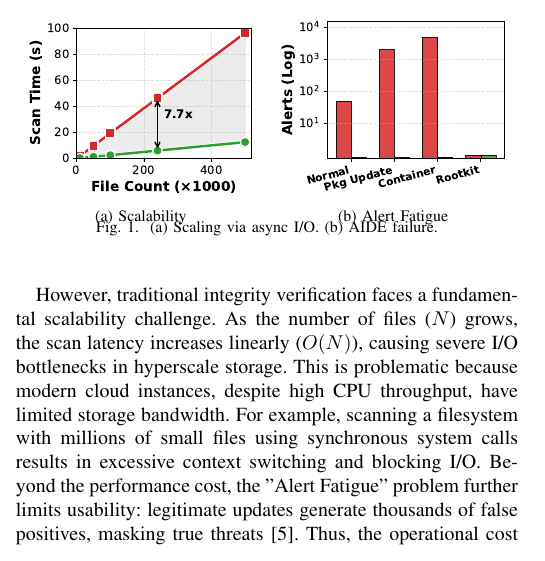
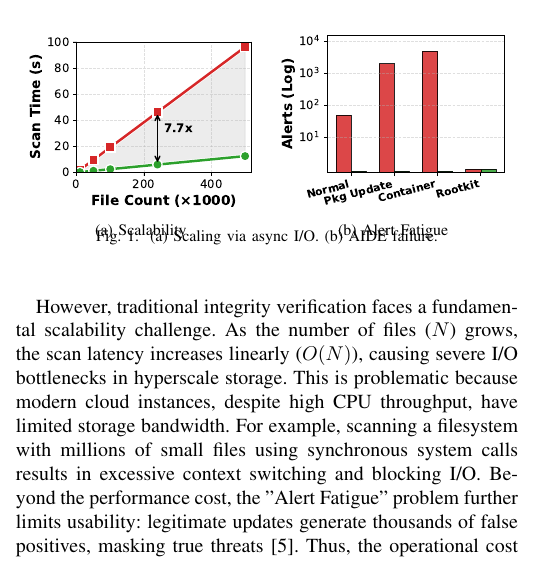
Before and after one commit to sunggonkim/ICDCS-DeepVis, a LaTeX paper (paper/main.tex, which reads paper/1. Introduction.tex): part of one column of page 1 of 12, cut so that both start at the same text. Compiled offline with pdfLaTeX.

Commit message:
Compilers and push after user layout refinements

```diff
--- a/paper/1. Introduction.tex
+++ b/paper/1. Introduction.tex
@@ -8,7 +8,7 @@ However, traditional integrity verification faces a fundamental scalability chal
 \begin{figure}[t]
 \centering
 \includegraphics[width=0.9\columnwidth]{Figures/fig_motivation_legend.pdf}
-\vspace{-0.2cm}
+\vspace{-0.4cm}
 \subfloat[Scalability]{
     \includegraphics[width=0.47\columnwidth]{Figures/fig_motivation_a.pdf}
 }
```
Also changed, not shown: paper/1. Introduction.tex (1 more changed lines).
